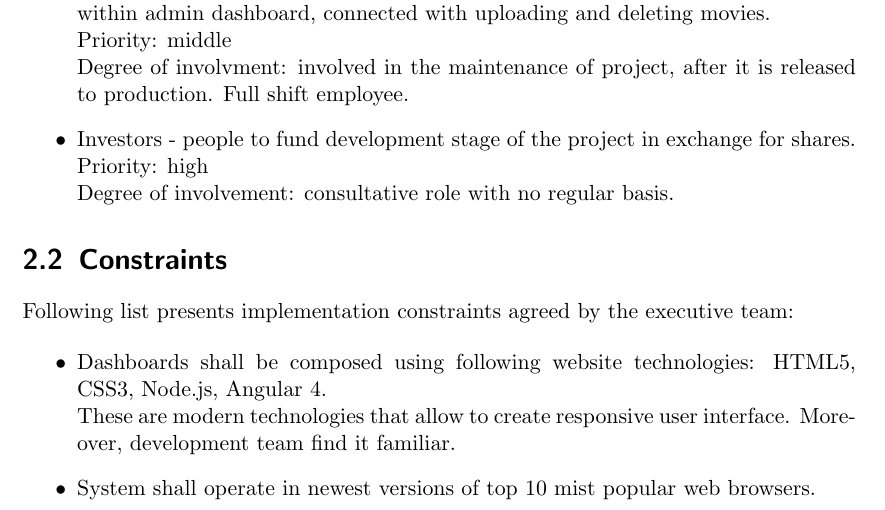
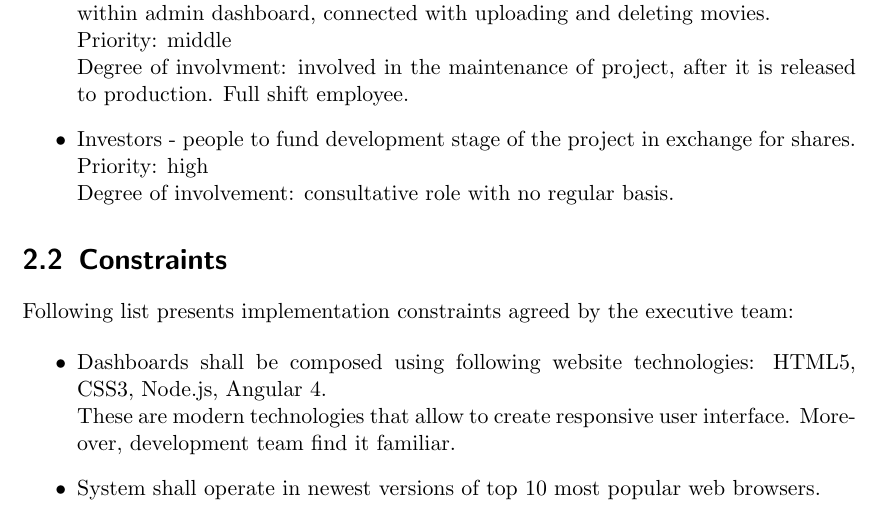
Before and after one commit to k-polanska/CPM, a LaTeX thesis (srs.tex): part of page 5 of 13, cut so that both start at the same text. Compiled offline with pdfLaTeX.

Commit message:
Correct a typo

```diff
--- a/srs.tex
+++ b/srs.tex
@@ -150,7 +150,7 @@ Following list presents implementation constraints agreed by the executive team:
 \item Dashboards shall be composed using following website technologies: HTML5, CSS3, Node.js, Angular 4.
 \\These are modern technologies that allow to create responsive user interface. Moreover, development team find it familiar.
 
-\item System shall operate in newest versions of top 10 mist popular web browsers.
+\item System shall operate in newest versions of top 10 most popular web browsers.
 
 \item All multimedia files must be equiped with several thumbnails, title and short description.
 \\This will allow to create user friendly dashboard that provide user with most usefull information about multimedia.
```
